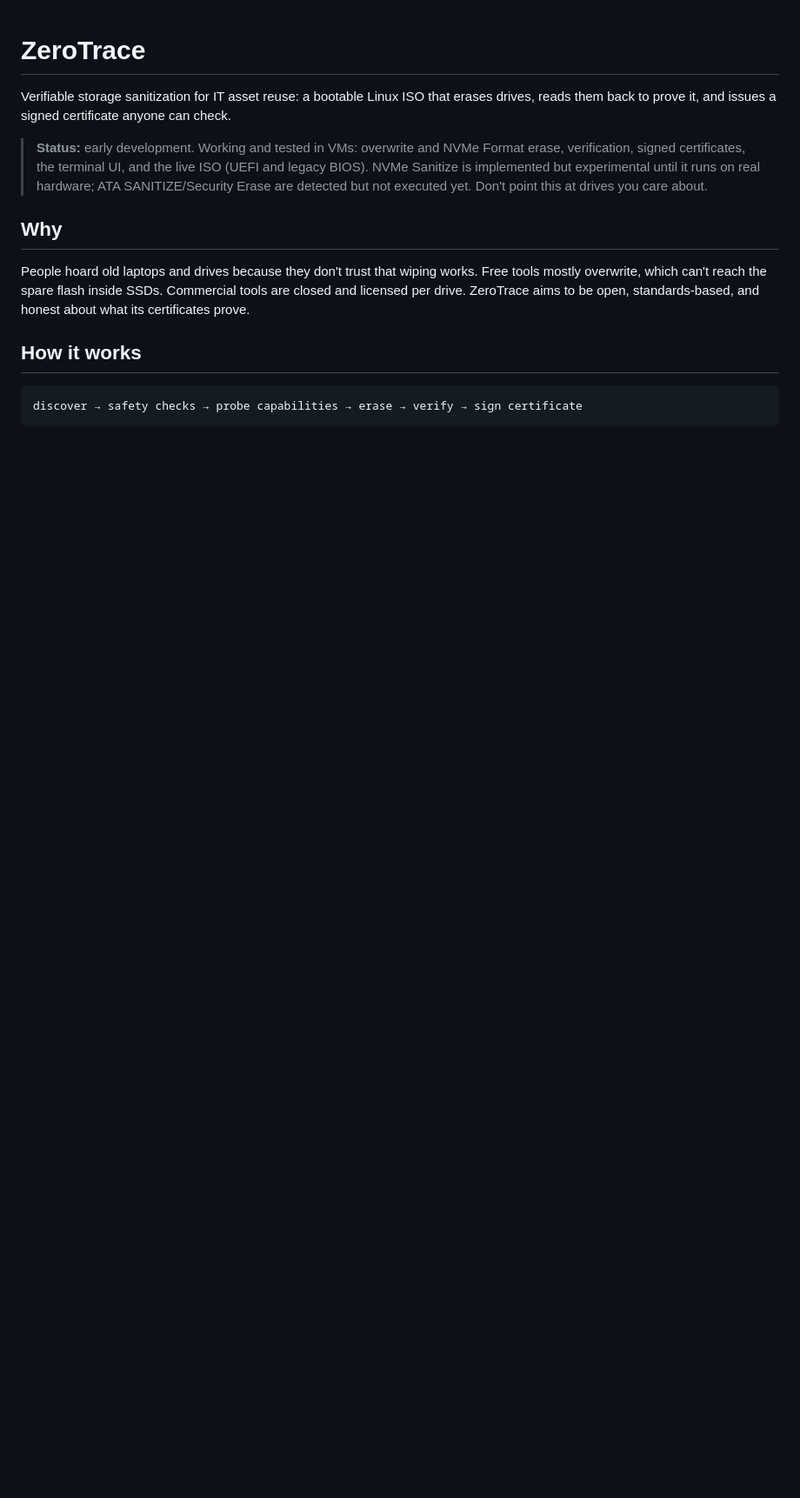
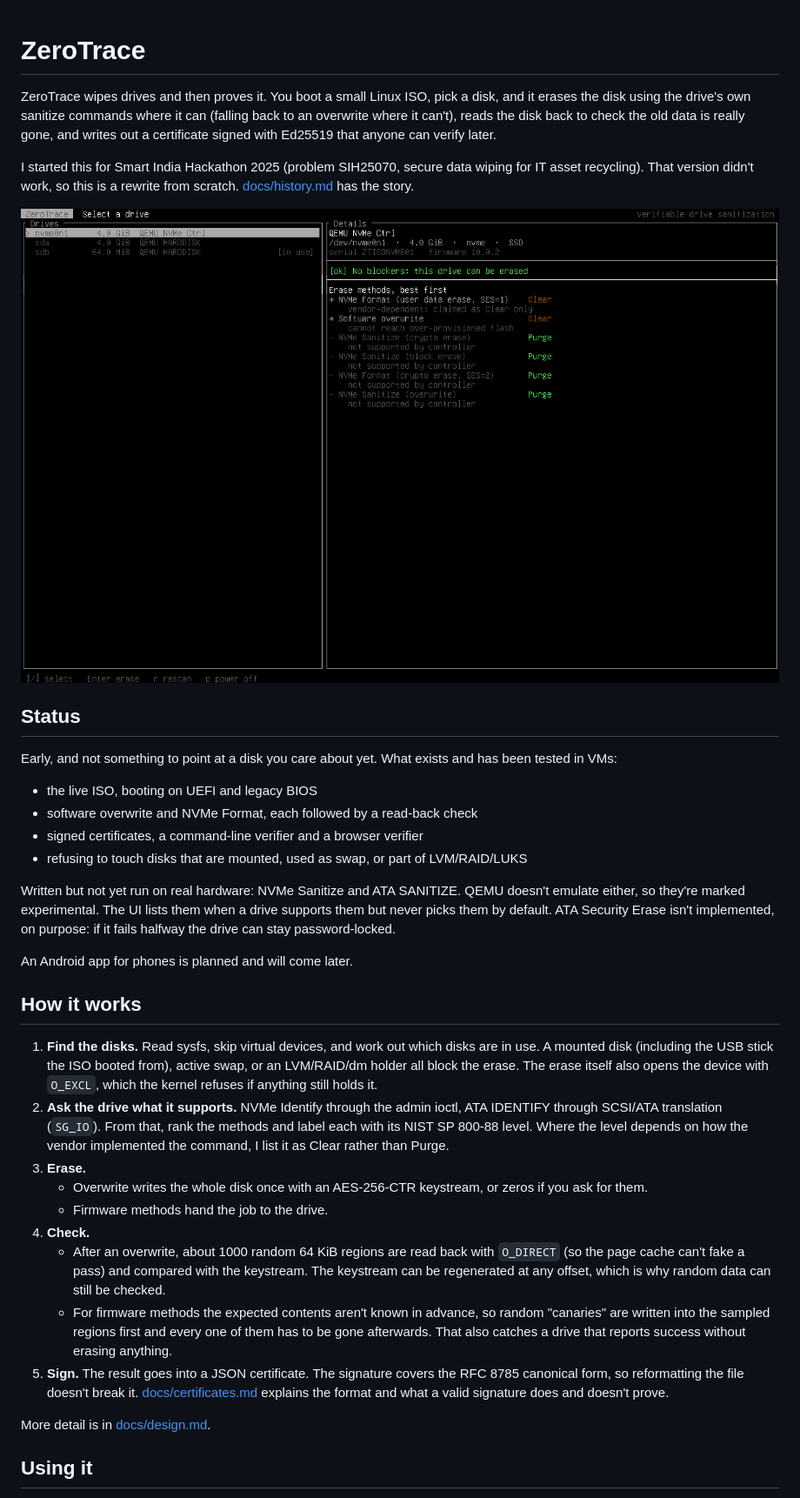
Before and after one commit to spryzz3n/PurgeMark, a Markdown page: README.md, the part around one of its changes. Shown at 87% size. GitHub-like rendering; pictures changed too: docs/images/drive-list.png (added); blank space fills up the shorter version.

````diff
--- a/README.md
+++ b/README.md
@@ -1,14 +1,37 @@
 # ZeroTrace
 
-Verifiable storage sanitization for IT asset reuse: a bootable Linux ISO that erases drives, reads them back to prove it, and issues a signed certificate anyone can check.
+ZeroTrace wipes drives and then proves it. You boot a small Linux ISO, pick a disk, and it erases the disk using the drive's own sanitize commands where it can (falling back to an overwrite where it can't), reads the disk back to check the old data is really gone, and writes out a certificate signed with Ed25519 that anyone can verify later.
 
-> **Status:** early development. Working and tested in VMs: overwrite and NVMe Format erase, verification, signed certificates, the terminal UI, and the live ISO (UEFI and legacy BIOS). NVMe Sanitize is implemented but experimental until it runs on real hardware; ATA SANITIZE/Security Erase are detected but not executed yet. Don't point this at drives you care about.
+I started this for Smart India Hackathon 2025 (problem SIH25070, secure data wiping for IT asset recycling). That version didn't work, so this is a rewrite from scratch. [docs/history.md](docs/history.md) has the story.
 
-## Why
+![Drive list in the live ISO](docs/images/drive-list.png)
 
-People hoard old laptops and drives because they don't trust that wiping works. Free tools mostly overwrite, which can't reach the spare flash inside SSDs. Commercial tools are closed and licensed per drive. ZeroTrace aims to be open, standards-based, and honest about what its certificates prove.
+## Status
+
+Early, and not something to point at a disk you care about yet. What exists and has been tested in VMs:
+
+- the live ISO, booting on UEFI and legacy BIOS
+- software overwrite and NVMe Format, each followed by a read-back check
+- signed certificates, a command-line verifier and a browser verifier
+- refusing to touch disks that are mounted, used as swap, or part of LVM/RAID/LUKS
+
+Written but not yet run on real hardware: NVMe Sanitize and ATA SANITIZE. QEMU doesn't emulate either, so they're marked experimental. The UI lists them when a drive supports them but never picks them by default. ATA Security Erase isn't implemented, on purpose: if it fails halfway the drive can stay password-locked.
+
+An Android app for phones is planned and will come later.
 
 ## How it works
 
-```
-discover → safety checks → probe capabilities → erase → verify → sign certificate
+1. **Find the disks.** Read sysfs, skip virtual devices, and work out which disks are in use. A mounted disk (including the USB stick the ISO booted from), active swap, or an LVM/RAID/dm holder all block the erase. The erase itself also opens the device with `O_EXCL`, which the kernel refuses if anything still holds it.
+2. **Ask the drive what it supports.** NVMe Identify through the admin ioctl, ATA IDENTIFY through SCSI/ATA translation (`SG_IO`). From that, rank the methods and label each with its NIST SP 800-88 level. Where the level depends on how the vendor implemented the command, I list it as Clear rather than Purge.
+3. **Erase.**
+   - Overwrite writes the whole disk once with an AES-256-CTR keystream, or zeros if you ask for them.
+   - Firmware methods hand the job to the drive.
+4. **Check.**
+   - After an overwrite, about 1000 random 64 KiB regions are read back with `O_DIRECT` (so the page cache can't fake a pass) and compared with the keystream. The keystream can be regenerated at any offset, which is why random data can still be checked.
+   - For firmware methods the expected contents aren't known in advance, so random "canaries" are written into the sampled regions first and every one of them has to be gone afterwards. That also catches a drive that reports success without erasing anything.
+5. **Sign.** The result goes into a JSON certificate. The signature covers the RFC 8785 canonical form, so reformatting the file doesn't break it. [docs/certificates.md](docs/certificates.md) explains the format and what a valid signature does and doesn't prove.
+
+More detail is in [docs/design.md](docs/design.md).
+
+## Using it
+
````
Also changed, not shown: other parts of README.md (+32 -59 lines), docs/certificates.md (added, +67 -0 lines), docs/design.md (added, +48 -0 lines), docs/history.md (+17 -11 lines), docs/testing.md (added, +40 -0 lines), docs/images/confirm-erase.png (added).
